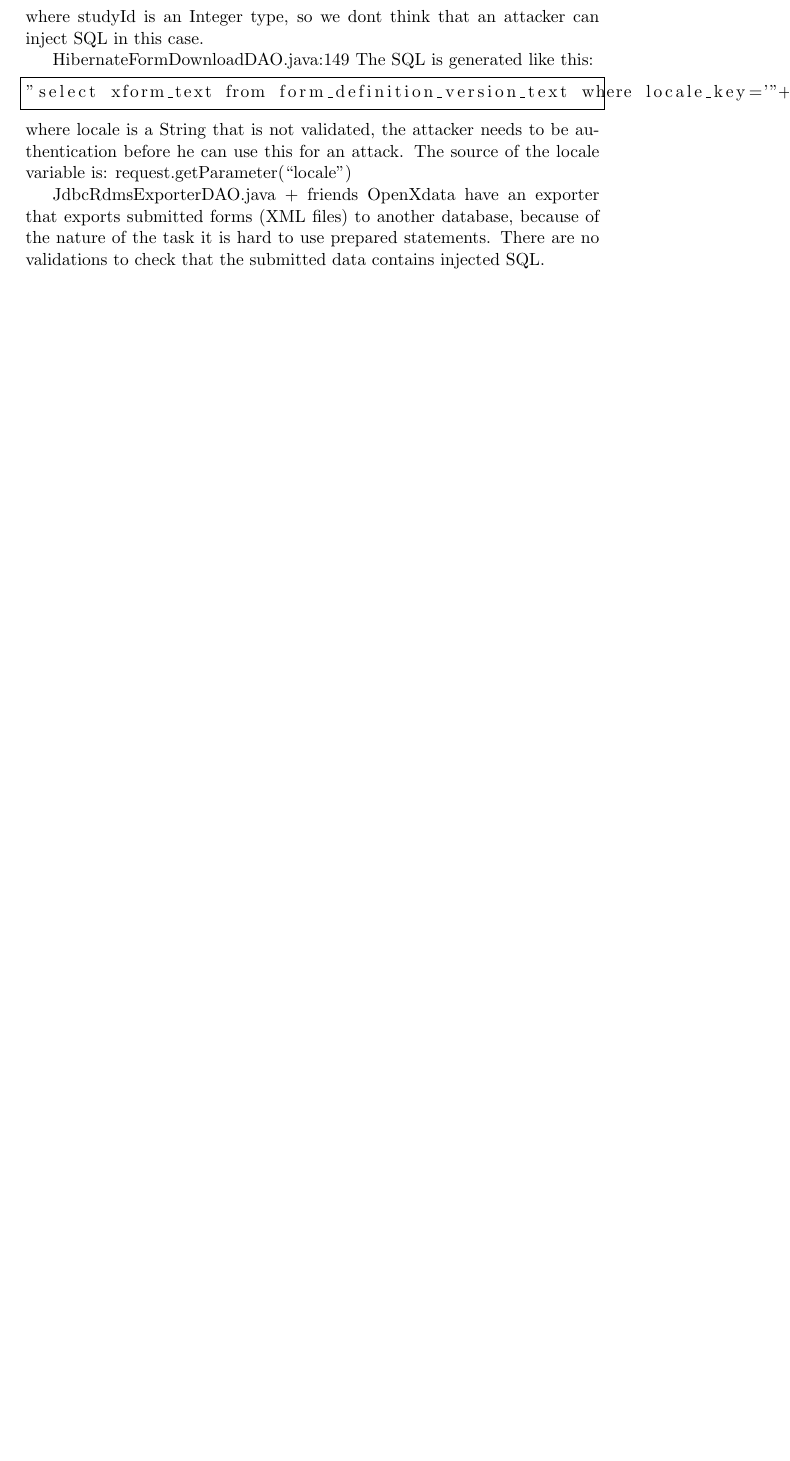
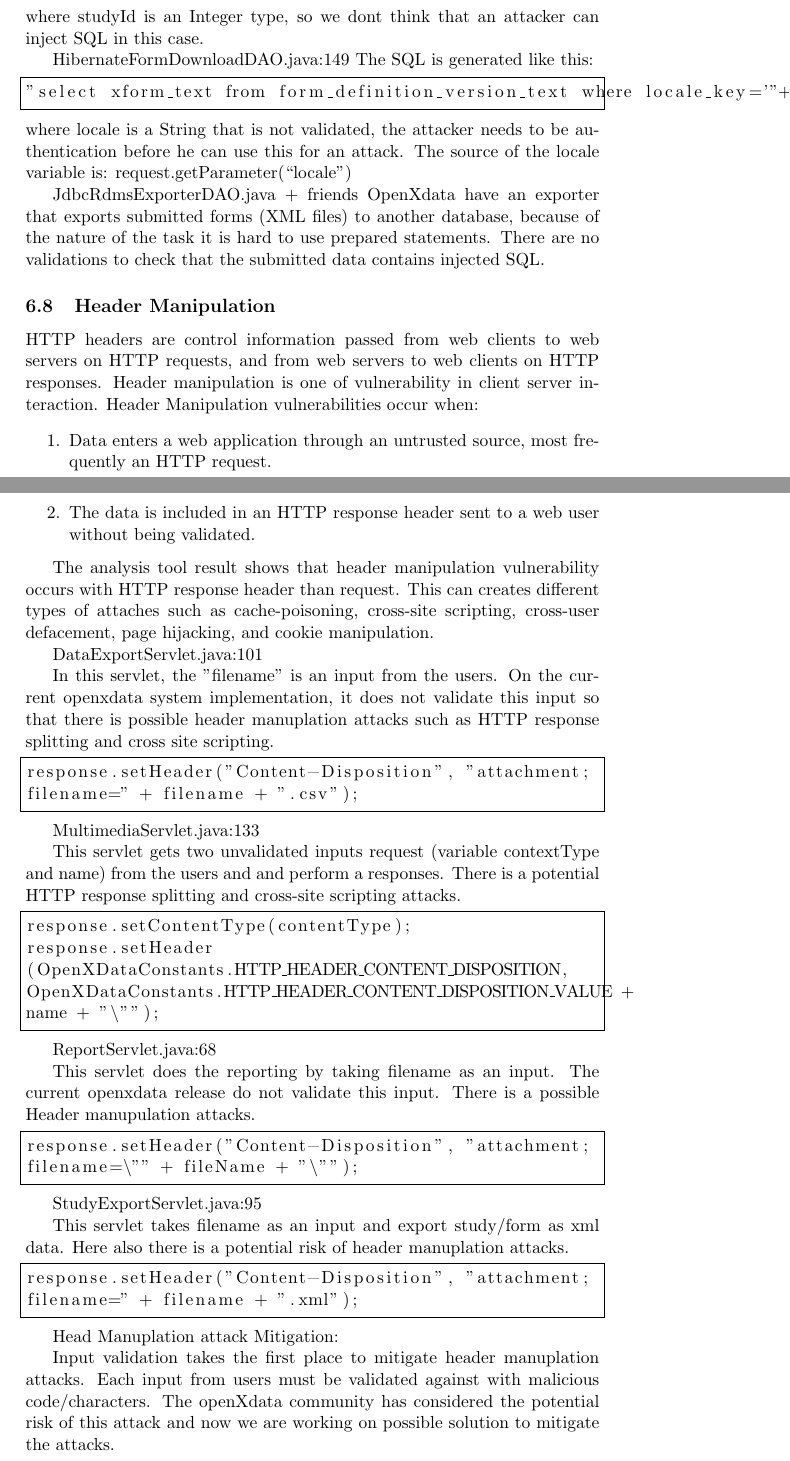
Before and after one commit to hegjon/INF226, a LaTeX document (report.tex): part of page 7 of 7 before the commit and two parts of pages 7 and 8 of 8 after it, the two joined at a grey line, cut so that both start at the same text, the shorter picture padded with empty space. Compiled offline with pdfLaTeX.

Commit message:
Header Manuplation attack has been added. :wq

```diff
--- a/report.tex
+++ b/report.tex
@@ -227,5 +227,58 @@
 OpenXdata have an exporter that exports submitted forms (XML files) to another database, because of the nature of the task it is hard to use prepared statements.
 There are no validations to check that the submitted data contains injected SQL.
 
+\subsection{Header Manipulation}
+HTTP headers are control information passed from web clients to web servers on HTTP requests, and from web servers to web clients on HTTP responses. Header manipulation is one of vulnerability in client server interaction.
+Header Manipulation vulnerabilities occur when:
+\begin{enumerate}
+ \item Data enters a web application through an untrusted source, most frequently an HTTP request.
+ \item The data is included in an HTTP response header sent to a web user without being validated.
+\end{enumerate}
+
+The analysis tool result shows that header manipulation vulnerability occurs with HTTP response header than request. This can creates different types of attaches such as cache-poisoning, cross-site scripting, cross-user defacement, page hijacking, and cookie manipulation.
+
+DataExportServlet.java:101
+
+In this servlet, the "filename" is an input from the users. On the current openxdata system implementation, it does not validate this input so that there is possible header manuplation attacks such as HTTP response splitting and cross site scripting.
+
+\begin{lstlisting}
+response.setHeader("Content-Disposition", "attachment;
+filename=" + filename + ".csv");
+\end{lstlisting}
+
+MultimediaServlet.java:133
+
+This servlet gets two unvalidated inputs request (variable contextType and name) from the users and and perform a responses. There is a potential HTTP response splitting and cross-site scripting attacks.
+
+\begin{lstlisting}
+response.setContentType(contentType);
+response.setHeader
+(OpenXDataConstants.HTTP_HEADER_CONTENT_DISPOSITION,
+OpenXDataConstants.HTTP_HEADER_CONTENT_DISPOSITION_VALUE +
+name + "\"");
+\end{lstlisting}
+
+ReportServlet.java:68
+
+This servlet does the reporting by taking filename as an input. The current openxdata release do not validate this input. There is a possible Header manupulation attacks.
+
+\begin{lstlisting}
+response.setHeader("Content-Disposition", "attachment;
+filename=\"" + fileName + "\"");
+\end{lstlisting}
+
+ StudyExportServlet.java:95
+
+ This servlet takes filename as an input and export study/form as xml data. Here also there is a potential risk of header manuplation attacks.
+
+\begin{lstlisting}
+response.setHeader("Content-Disposition", "attachment;
+filename=" + filename + ".xml");
+\end{lstlisting}
+
+ Head Manuplation attack Mitigation:
+
+Input validation takes the first place to mitigate header manuplation attacks. Each input from users must be validated against with malicious code/characters. The openXdata community has considered the potential risk of this attack and now we are working on possible solution to mitigate the attacks.
+
 
 \end{document}
```
